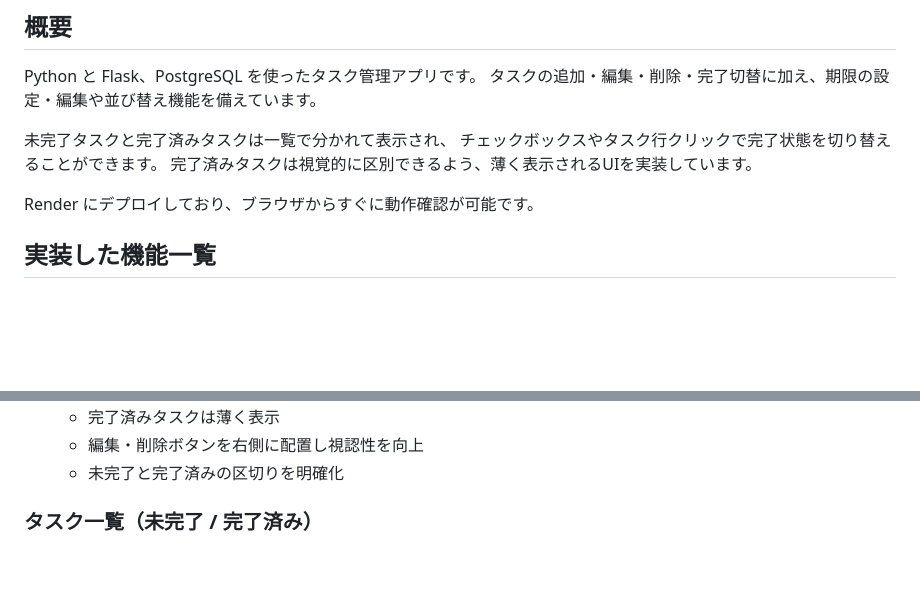
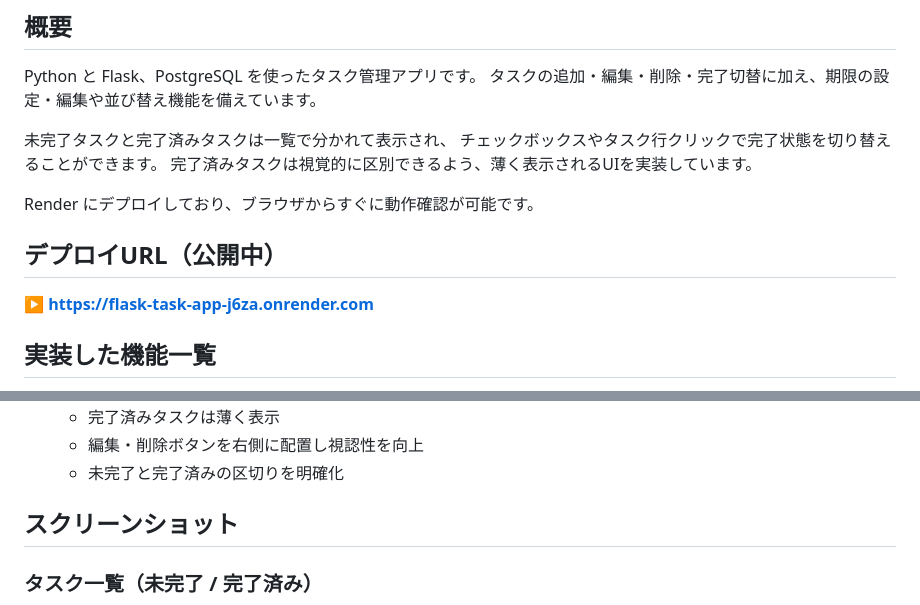
Before and after one commit to kyohei0014/flask-task-app, a Markdown page: README.md, 2 parts joined by grey strips. Rendered like a GitHub page; blank space fills up the shorter version.

Commit message:
READMEの概要と使い方を現 状に合わせて更新

```diff
--- a/README.md
+++ b/README.md
@@ -9,6 +9,11 @@ Python と Flask、PostgreSQL を使ったタスク管理アプリです。
 完了済みタスクは視覚的に区別できるよう、薄く表示されるUIを実装しています。
 
 Render にデプロイしており、ブラウザからすぐに動作確認が可能です。
+
+
+## デプロイURL（公開中）
+
+▶ **https://flask-task-app-j6za.onrender.com**
 
 ## 実装した機能一覧
 
@@ -29,6 +34,8 @@ Render にデプロイしており、ブラウザからすぐに動作確認が
   - 完了済みタスクは薄く表示
   - 編集・削除ボタンを右側に配置し視認性を向上
   - 未完了と完了済みの区切りを明確化
+
+## スクリーンショット
 
 ### タスク一覧（未完了 / 完了済み）
 ![タスク一覧画面](screenshots/task_list.png)
```
